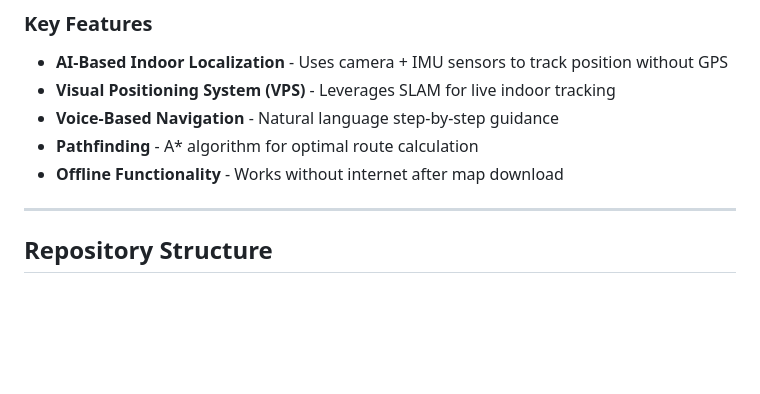
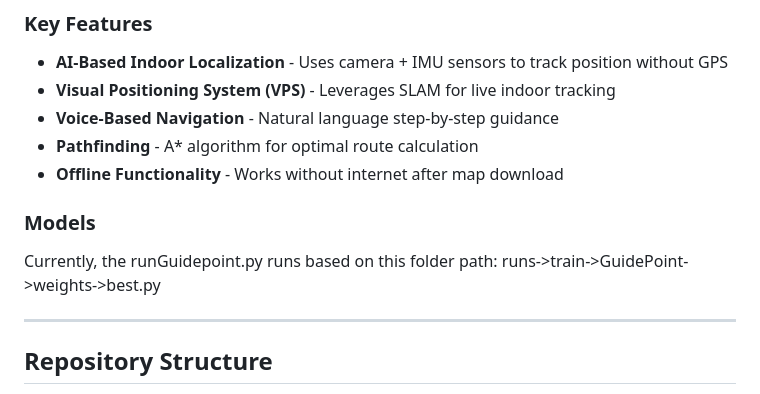
Before and after one commit to nandanpabolu/GuidePoint_NAN, a Markdown page: README.md, the part around the change. GitHub-like rendering; blank space fills up the shorter version.

```diff
--- a/README.md
+++ b/README.md
@@ -23,6 +23,10 @@ GuidePoint is an assistive technology solution that enables visually impaired us
 - **Voice-Based Navigation** - Natural language step-by-step guidance
 - **Pathfinding** - A* algorithm for optimal route calculation
 - **Offline Functionality** - Works without internet after map download
+
+### Models
+
+Currently, the runGuidepoint.py runs based on this folder path: runs->train->GuidePoint->weights->best.py
 
 ---
 
```
